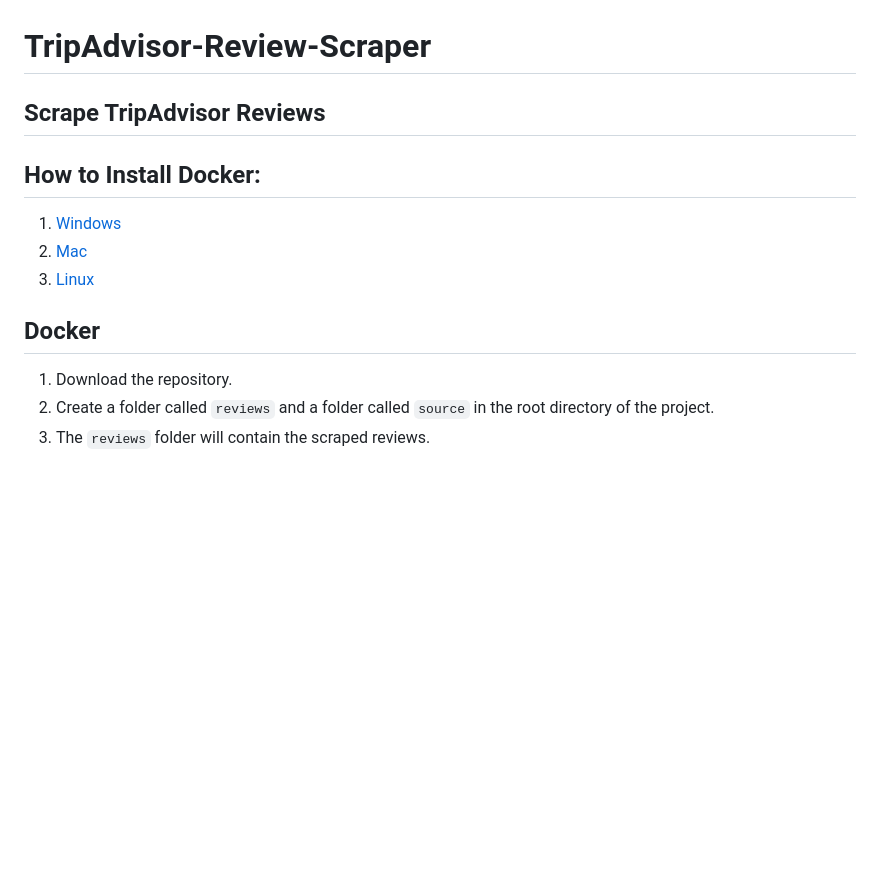
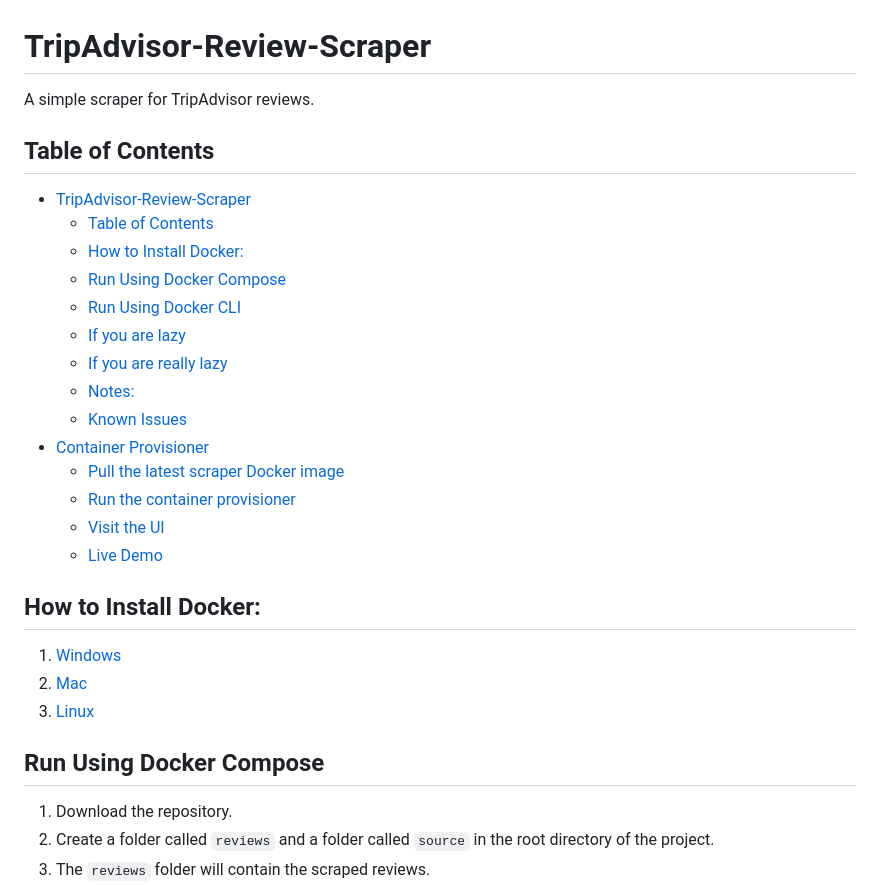
Before and after one commit to algo7/TripAdvisor-Review-Scraper, a Markdown page: README.md, the part around the change printed below. Rendered like a GitHub page; blank space fills up the shorter version.

```diff
--- a/README.md
+++ b/README.md
@@ -1,12 +1,29 @@
 # TripAdvisor-Review-Scraper
-## Scrape TripAdvisor Reviews
+A simple scraper for TripAdvisor reviews.
+
+## Table of Contents
+
+- [TripAdvisor-Review-Scraper](#tripadvisor-review-scraper)
+  - [Table of Contents](#table-of-contents)
+  - [How to Install Docker:](#how-to-install-docker)
+  - [Run Using Docker Compose](#run-using-docker-compose)
+  - [Run Using Docker CLI](#run-using-docker-cli)
+  - [If you are lazy](#if-you-are-lazy)
+  - [If you are really lazy](#if-you-are-really-lazy)
+  - [Notes:](#notes)
+  - [Known Issues](#known-issues)
+- [Container Provisioner](#container-provisioner)
+  - [Pull the latest scraper Docker image](#pull-the-latest-scraper-docker-image)
+  - [Run the container provisioner](#run-the-container-provisioner)
+  - [Visit the UI](#visit-the-ui)
+  - [Live Demo](#live-demo)
 
 ## How to Install Docker:
 1. [Windows](https://docs.docker.com/desktop/windows/install/)
 2. [Mac](https://docs.docker.com/desktop/mac/install/)
 3. [Linux](https://docs.docker.com/engine/install/ubuntu/)
 
-## Docker
+## Run Using Docker Compose
 1. Download the repository.
 2. Create a folder called `reviews` and a folder called `source` in the root directory of the project.
 3. The `reviews` folder will contain the scraped reviews.
```
Also changed, not shown: other parts of README.md (+30 -2 lines).
